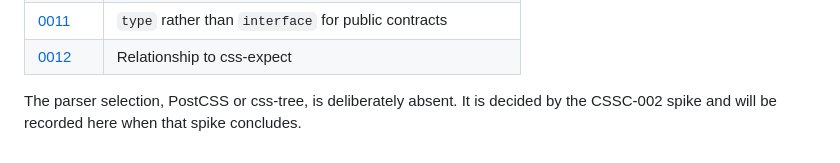
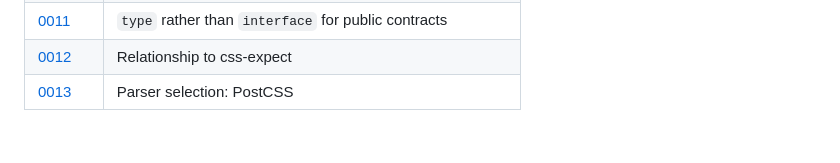
Before and after one commit to schalkneethling/css-console, a Markdown page: docs/decisions/README.md, the part around the change. Drawn GitHub-style.

Commit message:
docs(decisions): index the parser selection record
Co-Authored-By: Claude Fable 5 <noreply@anthropic.com>

```diff
--- a/docs/decisions/README.md
+++ b/docs/decisions/README.md
@@ -34,5 +34,4 @@ Files are numbered with a zero-padded four-digit prefix followed by a short slug
 | [0010](./0010-single-package-with-compiler-enforced-boundaries.md) | Single package with compiler-enforced boundaries           |
 | [0011](./0011-type-rather-than-interface.md)                       | `type` rather than `interface` for public contracts        |
 | [0012](./0012-relationship-to-css-expect.md)                       | Relationship to css-expect                                 |
-
-The parser selection, PostCSS or css-tree, is deliberately absent. It is decided by the CSSC-002 spike and will be recorded here when that spike concludes.
+| [0013](./0013-parser-selection-postcss.md)                         | Parser selection: PostCSS                                  |
```
